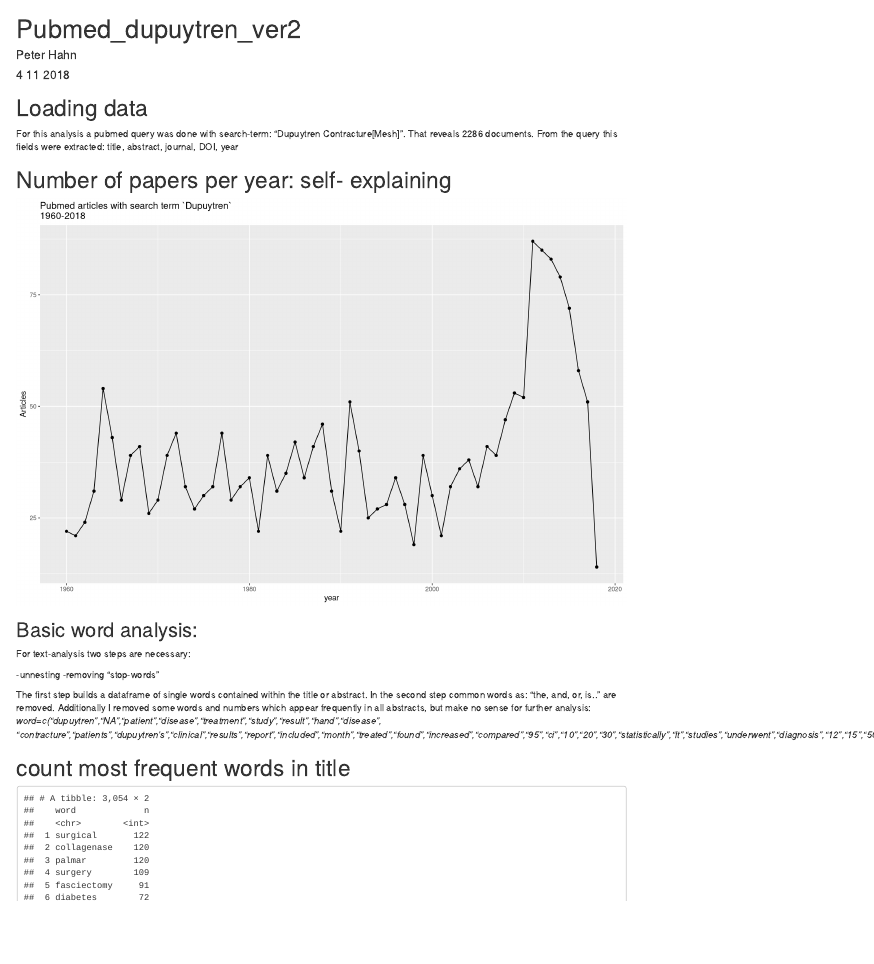
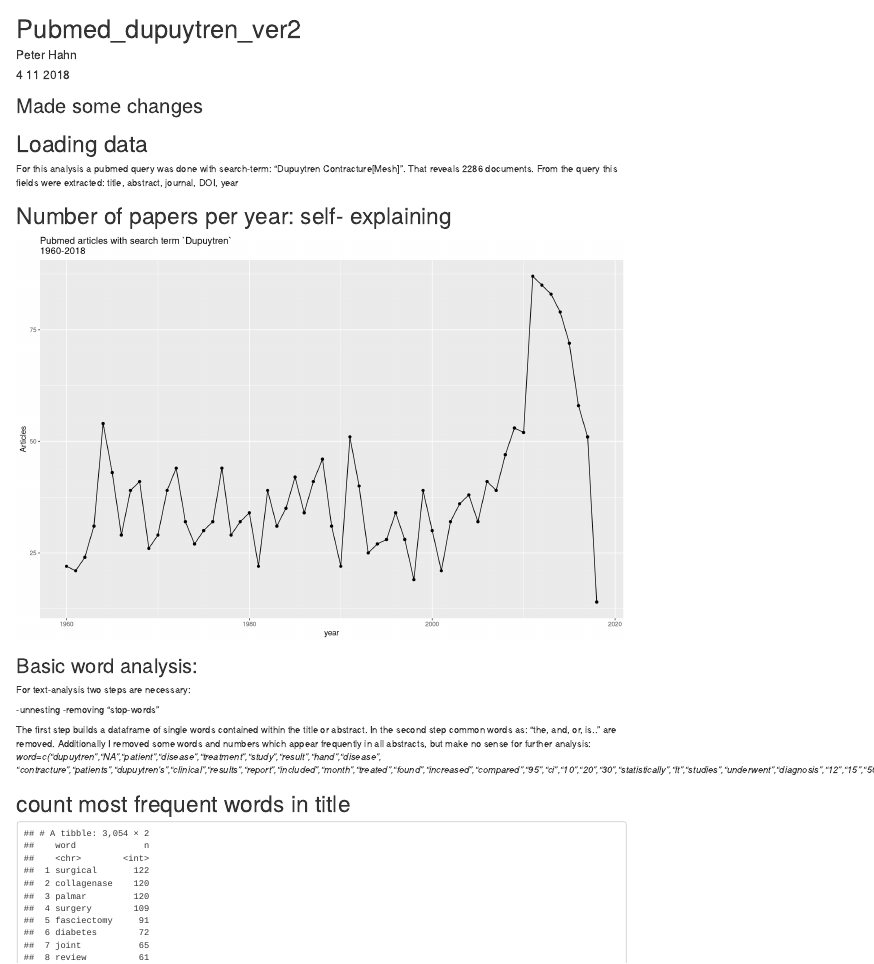
Before and after one commit to phahn57/dupapp, an R Markdown document (julia.Rmd): the page in a window 1100 px wide, from its top. Rendered offline with R 4.5, knitr and Pandoc, with nearby package versions; some code elsewhere in the file could not run offline.

Commit message:
some changes

````diff
--- a/julia.Rmd
+++ b/julia.Rmd
@@ -4,6 +4,8 @@ author: "Peter Hahn"
 date: "4 11 2018"
 output: html_document
 ---
+
+## Made some changes
 
 ```{r setup, include=FALSE, message=FALSE}
 knitr::opts_chunk$set(echo = FALSE, include = TRUE, message=FALSE, fig.width = 12, fig.height = 8)
````
